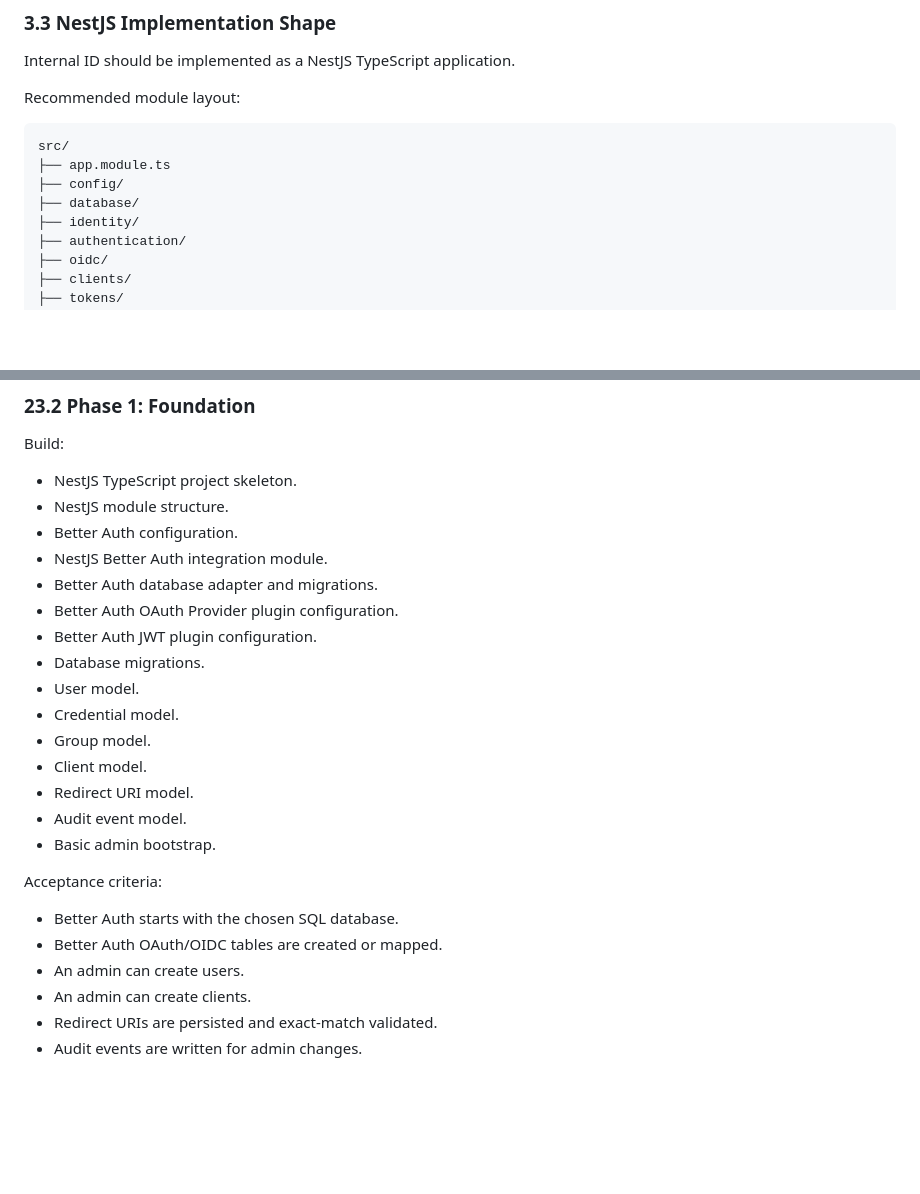
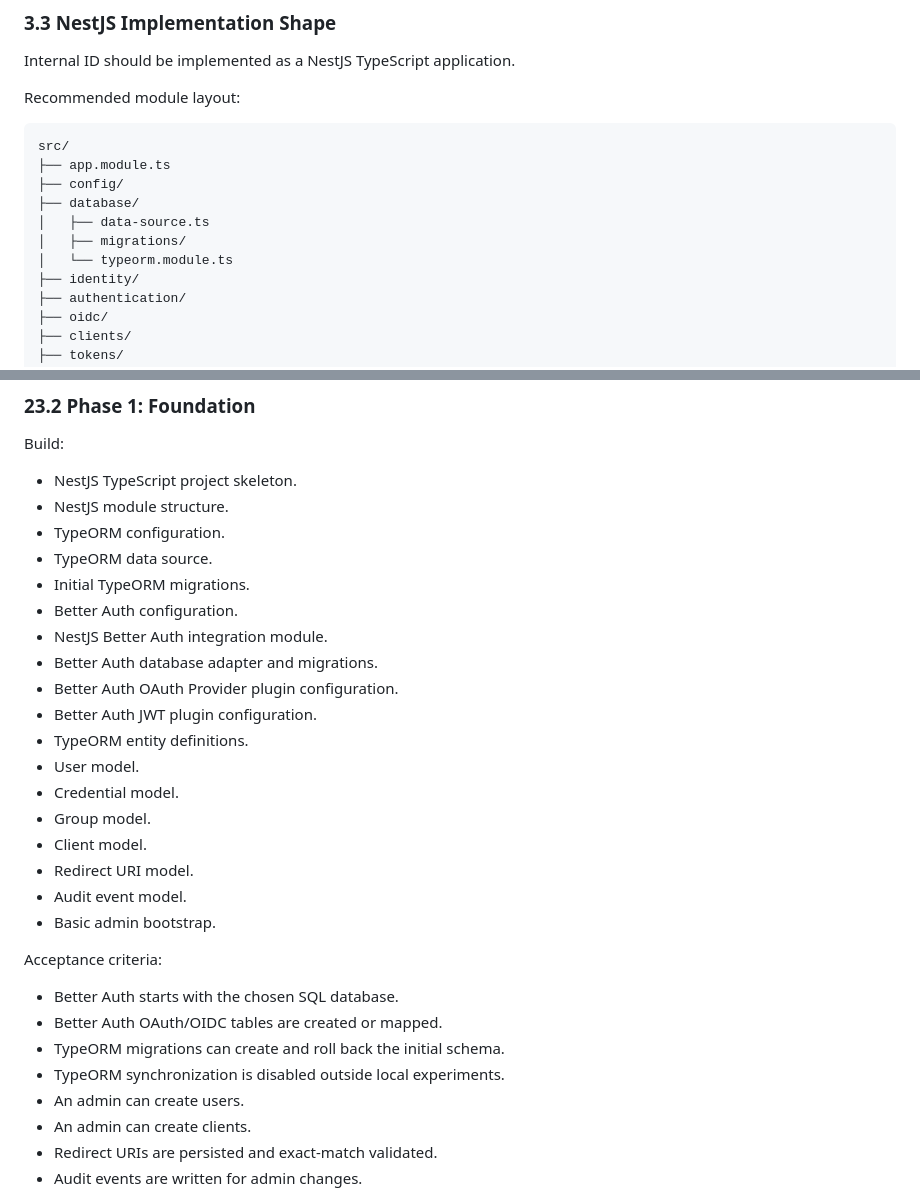
Before and after one commit to onfranciis/OID, a Markdown page: INTERNAL_OIDC_IDENTITY_PROVIDER_GUIDE.md, 2 parts joined by grey strips. Drawn GitHub-style; blank space fills up the shorter version.

```diff
--- a/INTERNAL_OIDC_IDENTITY_PROVIDER_GUIDE.md
+++ b/INTERNAL_OIDC_IDENTITY_PROVIDER_GUIDE.md
@@ -339,6 +340,9 @@ src/
 ├── app.module.ts
 ├── config/
 ├── database/
+│   ├── data-source.ts
+│   ├── migrations/
+│   └── typeorm.module.ts
 ├── identity/
 ├── authentication/
 ├── oidc/
@@ -2655,12 +2706,15 @@ Build:
 
 - NestJS TypeScript project skeleton.
 - NestJS module structure.
+- TypeORM configuration.
+- TypeORM data source.
+- Initial TypeORM migrations.
 - Better Auth configuration.
 - NestJS Better Auth integration module.
 - Better Auth database adapter and migrations.
 - Better Auth OAuth Provider plugin configuration.
 - Better Auth JWT plugin configuration.
-- Database migrations.
+- TypeORM entity definitions.
 - User model.
 - Credential model.
 - Group model.
@@ -2673,6 +2727,8 @@ Acceptance criteria:
 
 - Better Auth starts with the chosen SQL database.
 - Better Auth OAuth/OIDC tables are created or mapped.
+- TypeORM migrations can create and roll back the initial schema.
+- TypeORM synchronization is disabled outside local experiments.
 - An admin can create users.
 - An admin can create clients.
 - Redirect URIs are persisted and exact-match validated.
```
Also changed, not shown: other parts of INTERNAL_OIDC_IDENTITY_PROVIDER_GUIDE.md (+50 -2 lines).
